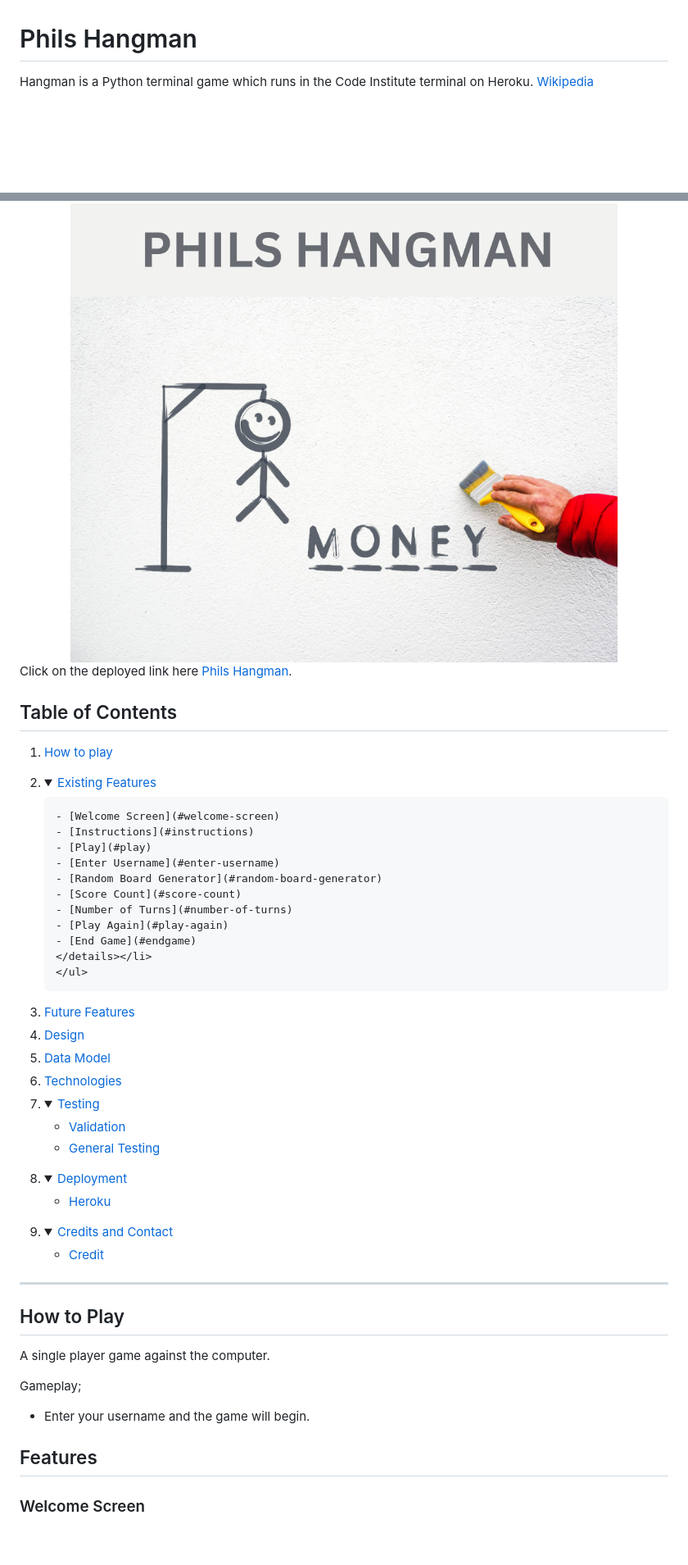
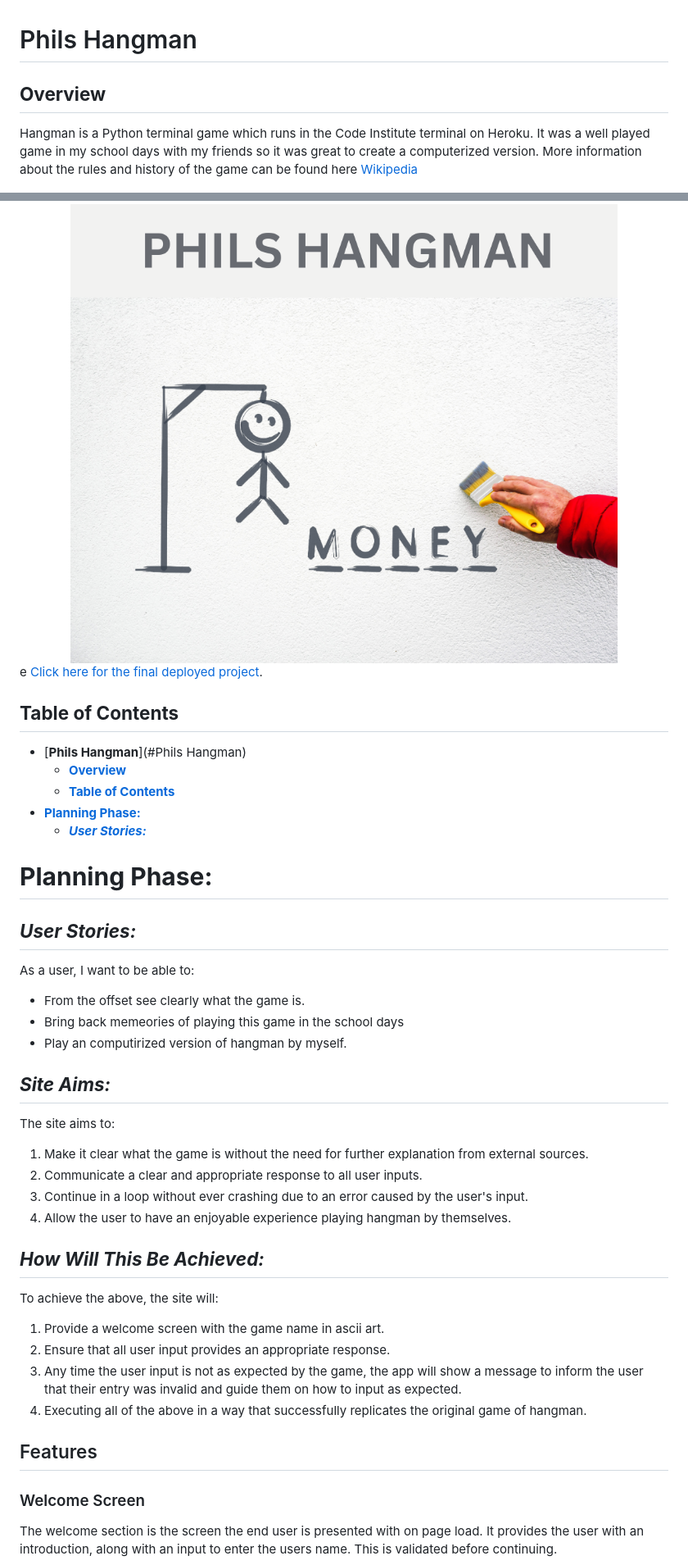
Before and after one commit to phillywhitty/phils-hangman, a Markdown page: README.md, 2 parts joined by grey strips. Shown: that part at 82% size. GitHub-like rendering; blank space fills up the shorter version.

Commit message:
add overview and user storie section to readme

```diff
--- a/README.md
+++ b/README.md
@@ -1,69 +1,46 @@
 # Phils Hangman
 
-Hangman is a Python terminal game which runs in the Code Institute terminal on Heroku. [Wikipedia](https://en.wikipedia.org/wiki/Hangman_(game))
+## **Overview**
+Hangman is a Python terminal game which runs in the Code Institute terminal on Heroku.
+It was a well played game in my school days with my friends so it was great to create a computerized version.
+More information about the rules and history of the game can be found here [Wikipedia](https://en.wikipedia.org/wiki/Hangman_(game))
 
 <div align="center"><img src="/assets/images/phils_hangman_cover.png" alt="hangman welcome screen"></div>
 
-Click on the deployed link here [Phils Hangman](https://phils-hangman.herokuapp.com/).
+e [Click here for the final deployed project](https://phils-hangman.herokuapp.com/).
 
-## Table of Contents
 
-1.  [How to play](#how-to-play)
-2.  <details open>
-        <summary><a href="#features">Existing Features</a></summary>
+## **Table of Contents**
+* [**Phils Hangman**](#Phils Hangman)
+  * [**Overview**](#overview)
+  * [**Table of Contents**](#table-of-contents)
+* [**Planning Phase:**](#planning-phase)
+  * [***User Stories:***](#user-stories)
 
-        - [Welcome Screen](#welcome-screen)
-        - [Instructions](#instructions)
-        - [Play](#play)
-        - [Enter Username](#enter-username)
-        - [Random Board Generator](#random-board-generator)
-        - [Score Count](#score-count)
-        - [Number of Turns](#number-of-turns)
-        - [Play Again](#play-again)
-        - [End Game](#endgame)
-        </details></li>
-        </ul>
+# **Planning Phase:**
+## ***User Stories:***
+As a user, I want to be able to:
+* From the offset see clearly what the game is.
+* Bring back memeories of playing this game in the school days
+* Play an computirized version of hangman by myself.
 
-    </details>
+## ***Site Aims:***
+The site aims to:
+1. Make it clear what the game is without the need for further explanation from external sources.
+1. Communicate a clear and appropriate response to all user inputs.
+1. Continue in a loop without ever crashing due to an error caused by the user's input.
+1. Allow the user to have an enjoyable experience playing hangman by themselves.
 
-3.  <summary><a href="#future-features">Future Features</a></summary>
+## ***How Will This Be Achieved:***
+To achieve the above, the site will:
+1. Provide a welcome screen with the game name in ascii art.
+1. Ensure that all user input provides an appropriate response.
+1. Any time the user input is not as expected by the game, the app will show a message to inform the user that their entry was invalid and guide them on how to input as expected.
+1. Executing all of the above in a way that successfully replicates the original game of hangman.
 
-4.  <summary><a href="#design">Design</a></summary>
-
-5.  <summary><a href="#data-model">Data Model</a></summary>
-
-6.  <summary><a href="#technologies">Technologies</a></summary>
-
-7.  <details open>
-    <summary><a href="#testing">Testing</a></summary>
-
-    - [Validation](#validation)
-    - [General Testing](#general-testing)
-      </details>
-
-8.  <details open>
-    <summary><a href="#deployment">Deployment</a></summary>
-
-    - [Heroku](#heroku)
-      </details>
-
-9.  <details open>
-    <summary><a href="#credits">Credits and Contact</a></summary>
-
-    - [Credit](#credit)
-      </details>
-
----
-
-## How to Play
-
-A single player game against the computer.
-
-Gameplay;
-
--   Enter your username and the game will begin.
 
 ## Features
 
 ### Welcome Screen
+The welcome section is the screen the end user is presented with on page load. It provides the user with an introduction, along with an input to enter the users name. This is validated before continuing.
 
```
Also changed, not shown: other parts of README.md (+1 -3 lines), assets/images/welcome_screen_readme.png (added).
